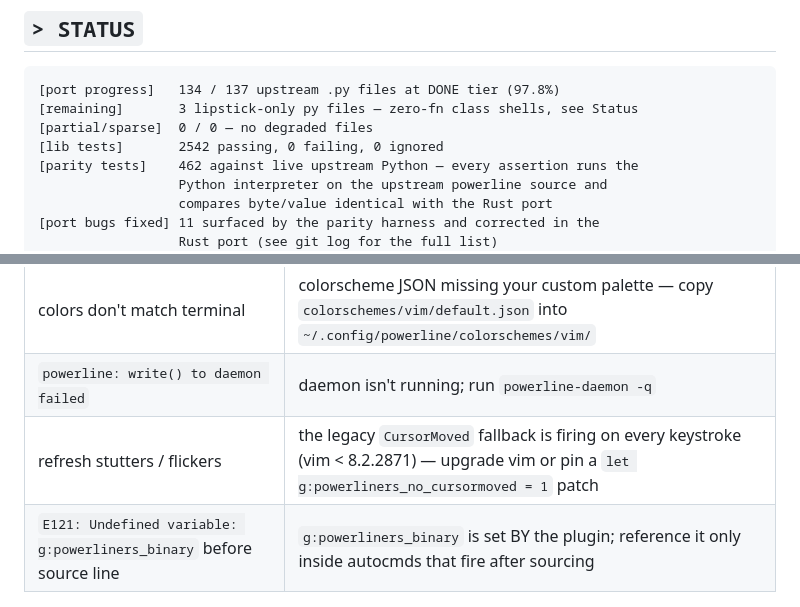
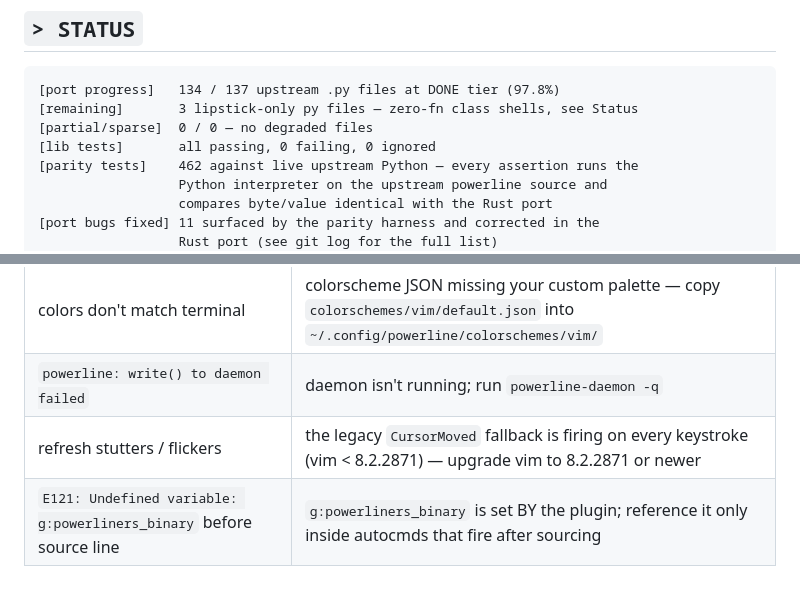
Before and after one commit to MenkeTechnologies/powerliners, a Markdown page: README.md, 2 parts joined by grey strips. Drawn GitHub-style.

```diff
--- a/README.md
+++ b/README.md
@@ -68,7 +68,7 @@ Drop-in compatible with the existing `powerline/config` JSON theme + segment fil
 [port progress]   134 / 137 upstream .py files at DONE tier (97.8%)
 [remaining]       3 lipstick-only py files — zero-fn class shells, see Status
 [partial/sparse]  0 / 0 — no degraded files
-[lib tests]       2542 passing, 0 failing, 0 ignored
+[lib tests]       all passing, 0 failing, 0 ignored
 [parity tests]    462 against live upstream Python — every assertion runs the
                   Python interpreter on the upstream powerline source and
                   compares byte/value identical with the Rust port
@@ -516,7 +516,7 @@ Same JSON shape as upstream powerline — segments listed under
 | garbled escape codes | terminal doesn't support truecolor; renderer falls back to cterm but vim must be in a 256-color tty (`$TERM=xterm-256color`) |
 | colors don't match terminal | colorscheme JSON missing your custom palette — copy `colorschemes/vim/default.json` into `~/.config/powerline/colorschemes/vim/` |
 | `powerline: write() to daemon failed` | daemon isn't running; run `powerline-daemon -q` |
-| refresh stutters / flickers | the legacy `CursorMoved` fallback is firing on every keystroke (vim < 8.2.2871) — upgrade vim or pin a `let g:powerliners_no_cursormoved = 1` patch |
+| refresh stutters / flickers | the legacy `CursorMoved` fallback is firing on every keystroke (vim < 8.2.2871) — upgrade vim to 8.2.2871 or newer |
 | `E121: Undefined variable: g:powerliners_binary` before source line | `g:powerliners_binary` is set BY the plugin; reference it only inside autocmds that fire after sourcing |
 
 ### Known divergences from Python upstream
```
Also changed, not shown: other parts of README.md (+5 -5 lines).
